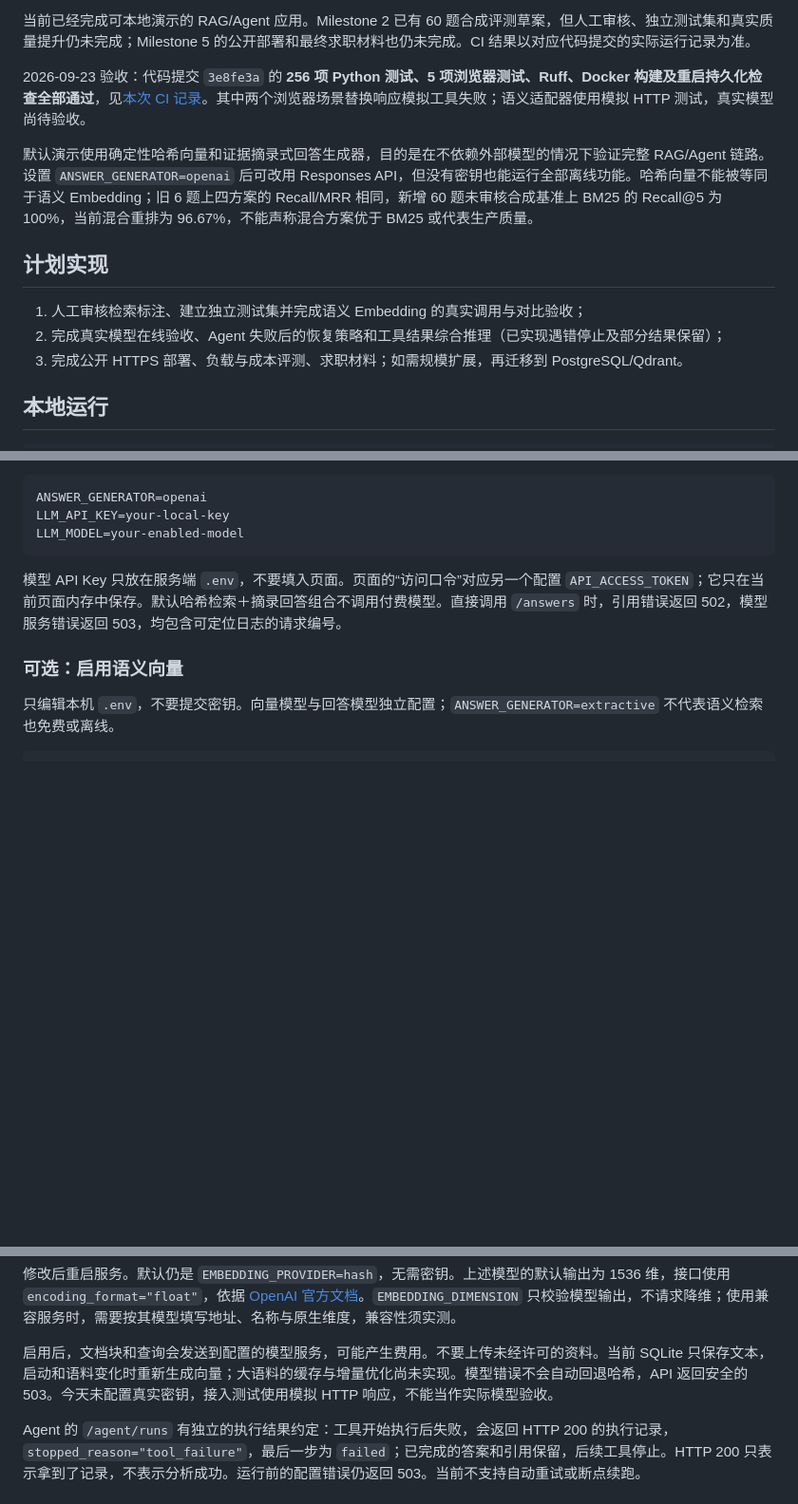
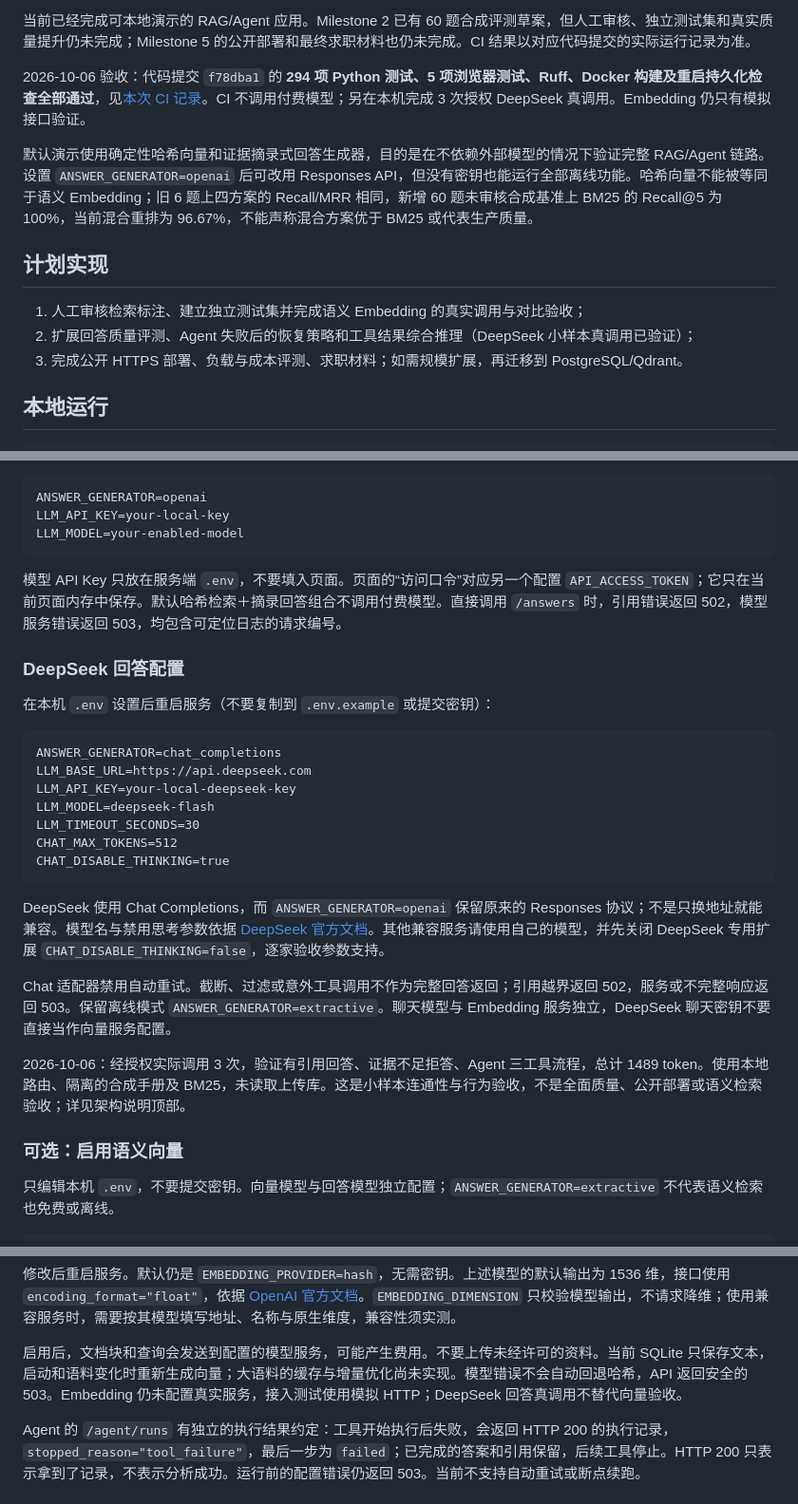
Before and after one commit to leonzhanglikang-png/industrial-maintenance-copilot, a Markdown page: README.md, 3 parts joined by grey strips. Shown at 95% size. Rendered like a GitHub page; blank space fills up the shorter version.

Commit message:
文档：记录 DeepSeek 真调用验收与阅读指导

````diff
--- a/README.md
+++ b/README.md
@@ -34,14 +35,14 @@
 
 当前已经完成可本地演示的 RAG/Agent 应用。Milestone 2 已有 60 题合成评测草案，但人工审核、独立测试集和真实质量提升仍未完成；Milestone 5 的公开部署和最终求职材料也仍未完成。CI 结果以对应代码提交的实际运行记录为准。
 
-2026-09-23 验收：代码提交 `3e8fe3a` 的 **256 项 Python 测试、5 项浏览器测试、Ruff、Docker 构建及重启持久化检查全部通过**，见[本次 CI 记录](https://github.com/leonzhanglikang-png/industrial-maintenance-copilot/actions/runs/35843019824)。其中两个浏览器场景替换响应模拟工具失败；语义适配器使用模拟 HTTP 测试，真实模型尚待验收。
+2026-10-06 验收：代码提交 `f78dba1` 的 **294 项 Python 测试、5 项浏览器测试、Ruff、Docker 构建及重启持久化检查全部通过**，见[本次 CI 记录](https://github.com/leonzhanglikang-png/industrial-maintenance-copilot/actions/runs/37451668316)。CI 不调用付费模型；另在本机完成 3 次授权 DeepSeek 真调用。Embedding 仍只有模拟接口验证。
 
 默认演示使用确定性哈希向量和证据摘录式回答生成器，目的是在不依赖外部模型的情况下验证完整 RAG/Agent 链路。设置 `ANSWER_GENERATOR=openai` 后可改用 Responses API，但没有密钥也能运行全部离线功能。哈希向量不能被等同于语义 Embedding；旧 6 题上四方案的 Recall/MRR 相同，新增 60 题未审核合成基准上 BM25 的 Recall@5 为 100%，当前混合重排为 96.67%，不能声称混合方案优于 BM25 或代表生产质量。
 
 ## 计划实现
 
 1. 人工审核检索标注、建立独立测试集并完成语义 Embedding 的真实调用与对比验收；
-2. 完成真实模型在线验收、Agent 失败后的恢复策略和工具结果综合推理（已实现遇错停止及部分结果保留）；
+2. 扩展回答质量评测、Agent 失败后的恢复策略和工具结果综合推理（DeepSeek 小样本真调用已验证）；
 3. 完成公开 HTTPS 部署、负载与成本评测、求职材料；如需规模扩展，再迁移到 PostgreSQL/Qdrant。
 
 ## 本地运行
@@ -75,6 +76,26 @@ LLM_MODEL=your-enabled-model
 
 模型 API Key 只放在服务端 `.env`，不要填入页面。页面的“访问口令”对应另一个配置 `API_ACCESS_TOKEN`；它只在当前页面内存中保存。默认哈希检索＋摘录回答组合不调用付费模型。直接调用 `/answers` 时，引用错误返回 502，模型服务错误返回 503，均包含可定位日志的请求编号。
 
+### DeepSeek 回答配置
+
+在本机 `.env` 设置后重启服务（不要复制到 `.env.example` 或提交密钥）：
+
+```dotenv
+ANSWER_GENERATOR=chat_completions
+LLM_BASE_URL=https://api.deepseek.com
+LLM_API_KEY=your-local-deepseek-key
+LLM_MODEL=deepseek-flash
+LLM_TIMEOUT_SECONDS=30
+CHAT_MAX_TOKENS=512
+CHAT_DISABLE_THINKING=true
+```
+
+DeepSeek 使用 Chat Completions，而 `ANSWER_GENERATOR=openai` 保留原来的 Responses 协议；不是只换地址就能兼容。模型名与禁用思考参数依据 [DeepSeek 官方文档](https://api-docs.deepseek.com/)。其他兼容服务请使用自己的模型，并先关闭 DeepSeek 专用扩展 `CHAT_DISABLE_THINKING=false`，逐家验收参数支持。
+
+Chat 适配器禁用自动重试。截断、过滤或意外工具调用不作为完整回答返回；引用越界返回 502，服务或不完整响应返回 503。保留离线模式 `ANSWER_GENERATOR=extractive`。聊天模型与 Embedding 服务独立，DeepSeek 聊天密钥不要直接当作向量服务配置。
+
+2026-10-06：经授权实际调用 3 次，验证有引用回答、证据不足拒答、Agent 三工具流程，总计 1489 token。使用本地路由、隔离的合成手册及 BM25，未读取上传库。这是小样本连通性与行为验收，不是全面质量、公开部署或语义检索验收；详见架构说明顶部。
+
 ### 可选：启用语义向量
 
 只编辑本机 `.env`，不要提交密钥。向量模型与回答模型独立配置；`ANSWER_GENERATOR=extractive` 不代表语义检索也免费或离线。
@@ -90,7 +111,7 @@ EMBEDDING_TIMEOUT_SECONDS=30
 
 修改后重启服务。默认仍是 `EMBEDDING_PROVIDER=hash`，无需密钥。上述模型的默认输出为 1536 维，接口使用 `encoding_format="float"`，依据 [OpenAI 官方文档](https://developers.openai.com/api/docs/guides/embeddings)。`EMBEDDING_DIMENSION` 只校验模型输出，不请求降维；使用兼容服务时，需要按其模型填写地址、名称与原生维度，兼容性须实测。
 
-启用后，文档块和查询会发送到配置的模型服务，可能产生费用。不要上传未经许可的资料。当前 SQLite 只保存文本，启动和语料变化时重新生成向量；大语料的缓存与增量优化尚未实现。模型错误不会自动回退哈希，API 返回安全的 503。今天未配置真实密钥，接入测试使用模拟 HTTP 响应，不能当作实际模型验收。
+启用后，文档块和查询会发送到配置的模型服务，可能产生费用。不要上传未经许可的资料。当前 SQLite 只保存文本，启动和语料变化时重新生成向量；大语料的缓存与增量优化尚未实现。模型错误不会自动回退哈希，API 返回安全的 503。Embedding 仍未配置真实服务，接入测试使用模拟 HTTP；DeepSeek 回答真调用不替代向量验收。
 
 Agent 的 `/agent/runs` 有独立的执行结果约定：工具开始执行后失败，会返回 HTTP 200 的执行记录，`stopped_reason="tool_failure"`，最后一步为 `failed`；已完成的答案和引用保留，后续工具停止。HTTP 200 只表示拿到了记录，不表示分析成功。运行前的配置错误仍返回 503。当前不支持自动重试或断点续跑。
 
````
Also changed, not shown: other parts of README.md (+2 -1 lines), docs/ARCHITECTURE.md (+47 -42 lines), docs/ROADMAP.md (+4 -2 lines).
